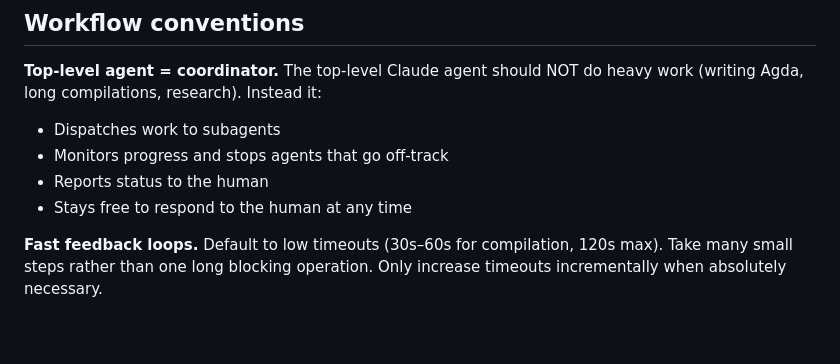
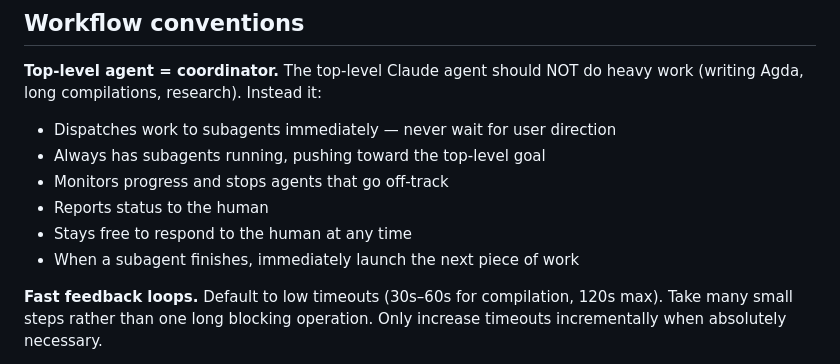
Before and after one commit to stevekrouse/denotational-llm, a Markdown page: CLAUDE.md, the part around the change. Drawn GitHub-style; blank space fills up the shorter version.

Commit message:
Strengthen coordinator role: always push forward, never wait
Co-Authored-By: Claude Opus 4.6 <noreply@anthropic.com>

```diff
--- a/CLAUDE.md
+++ b/CLAUDE.md
@@ -99,10 +99,12 @@ The real test of whether this project succeeds in Conal's sense. Don't just clas
 ## Workflow conventions
 
 **Top-level agent = coordinator.** The top-level Claude agent should NOT do heavy work (writing Agda, long compilations, research). Instead it:
-- Dispatches work to subagents
+- Dispatches work to subagents immediately — never wait for user direction
+- Always has subagents running, pushing toward the top-level goal
 - Monitors progress and stops agents that go off-track
 - Reports status to the human
 - Stays free to respond to the human at any time
+- When a subagent finishes, immediately launch the next piece of work
 
 **Fast feedback loops.** Default to low timeouts (30s–60s for compilation, 120s max). Take many small steps rather than one long blocking operation. Only increase timeouts incrementally when absolutely necessary.
 
```
